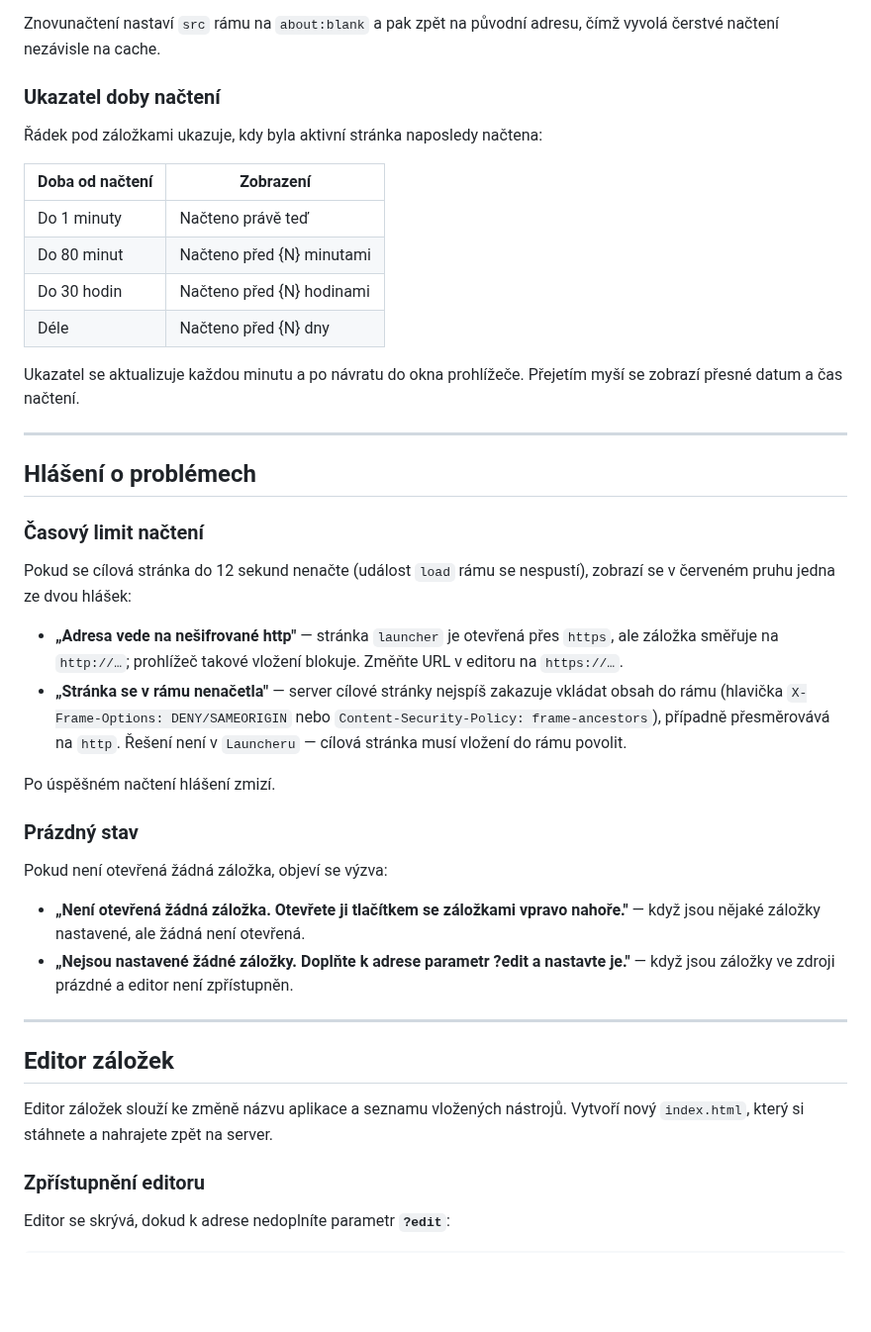
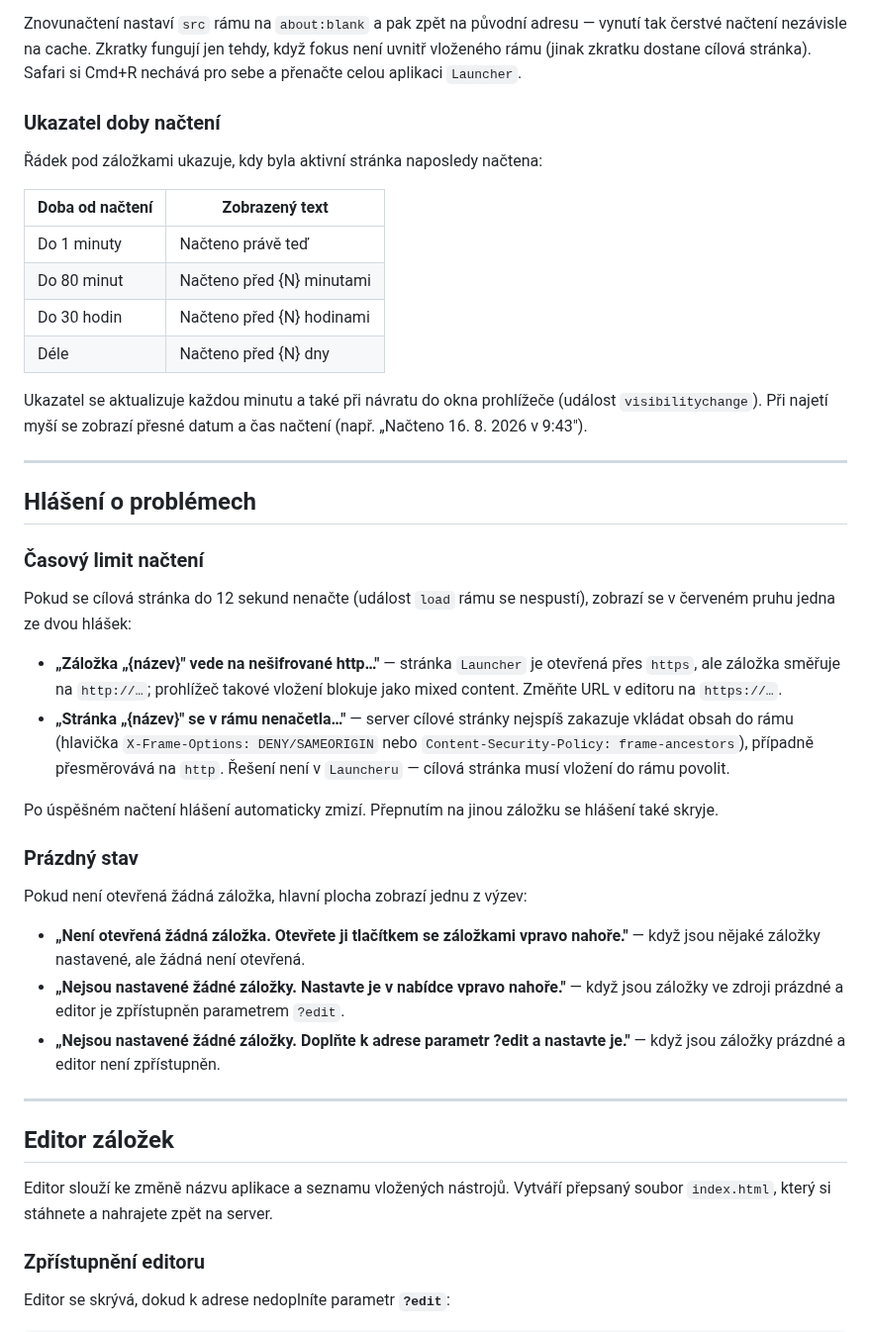
Before and after one commit to egdilna/nastroje, a Markdown page: launcher/dokumentace.md, the part around one of its changes. Shown at 99% size. GitHub-like rendering; blank space fills up the shorter version.

```diff
--- a/launcher/dokumentace.md
+++ b/launcher/dokumentace.md
@@ -97,19 +107,19 @@ Aktivní záložku lze načíst znovu třemi způsoby:
 - Klávesou **F5**
 
-Znovunačtení nastaví `src` rámu na `about:blank` a pak zpět na původní adresu, čímž vyvolá čerstvé načtení nezávisle na cache.
+Znovunačtení nastaví `src` rámu na `about:blank` a pak zpět na původní adresu — vynutí tak čerstvé načtení nezávisle na cache. Zkratky fungují jen tehdy, když fokus není uvnitř vloženého rámu (jinak zkratku dostane cílová stránka). Safari si Cmd+R nechává pro sebe a přenačte celou aplikaci `Launcher`.
 
 ### Ukazatel doby načtení
 
 Řádek pod záložkami ukazuje, kdy byla aktivní stránka naposledy načtena:
 
-| Doba od načtení | Zobrazení |
-|-----------------|-----------|
+| Doba od načtení | Zobrazený text |
+|-----------------|----------------|
 | Do 1 minuty | Načteno právě teď |
 | Do 80 minut | Načteno před {N} minutami |
 | Do 30 hodin | Načteno před {N} hodinami |
 | Déle | Načteno před {N} dny |
 
-Ukazatel se aktualizuje každou minutu a po návratu do okna prohlížeče. Přejetím myší se zobrazí přesné datum a čas načtení.
+Ukazatel se aktualizuje každou minutu a také při návratu do okna prohlížeče (událost `visibilitychange`). Při najetí myší se zobrazí přesné datum a čas načtení (např. „Načteno 16. 8. 2026 v 9:43").
 
 ---
 
@@ -119,23 +129,24 @@ Ukazatel se aktualizuje každou minutu a po návratu do okna prohlížeče. Pře
 
 Pokud se cílová stránka do 12 sekund nenačte (událost `load` rámu se nespustí), zobrazí se v červeném pruhu jedna ze dvou hlášek:
 
-- **„Adresa vede na nešifrované http"** — stránka `launcher` je otevřená přes `https`, ale záložka směřuje na `http://…`; prohlížeč takové vložení blokuje. Změňte URL v editoru na `https://…`.
-- **„Stránka se v rámu nenačetla"** — server cílové stránky nejspíš zakazuje vkládat obsah do rámu (hlavička `X-Frame-Options: DENY/SAMEORIGIN` nebo `Content-Security-Policy: frame-ancestors`), případně přesměrovává na `http`. Řešení není v `Launcheru` — cílová stránka musí vložení do rámu povolit.
+- **„Záložka „{název}" vede na nešifrované http…"** — stránka `Launcher` je otevřená přes `https`, ale záložka směřuje na `http://…`; prohlížeč takové vložení blokuje jako mixed content. Změňte URL v editoru na `https://…`.
+- **„Stránka „{název}" se v rámu nenačetla…"** — server cílové stránky nejspíš zakazuje vkládat obsah do rámu (hlavička `X-Frame-Options: DENY/SAMEORIGIN` nebo `Content-Security-Policy: frame-ancestors`), případně přesměrovává na `http`. Řešení není v `Launcheru` — cílová stránka musí vložení do rámu povolit.
 
-Po úspěšném načtení hlášení zmizí.
+Po úspěšném načtení hlášení automaticky zmizí. Přepnutím na jinou záložku se hlášení také skryje.
 
 ### Prázdný stav
 
-Pokud není otevřená žádná záložka, objeví se výzva:
+Pokud není otevřená žádná záložka, hlavní plocha zobrazí jednu z výzev:
 
 - **„Není otevřená žádná záložka. Otevřete ji tlačítkem se záložkami vpravo nahoře."** — když jsou nějaké záložky nastavené, ale žádná není otevřená.
-- **„Nejsou nastavené žádné záložky. Doplňte k adrese parametr ?edit a nastavte je."** — když jsou záložky ve zdroji prázdné a editor není zpřístupněn.
+- **„Nejsou nastavené žádné záložky. Nastavte je v nabídce vpravo nahoře."** — když jsou záložky ve zdroji prázdné a editor je zpřístupněn parametrem `?edit`.
+- **„Nejsou nastavené žádné záložky. Doplňte k adrese parametr ?edit a nastavte je."** — když jsou záložky prázdné a editor není zpřístupněn.
 
 ---
 
 ## Editor záložek
 
-Editor záložek slouží ke změně názvu aplikace a seznamu vložených nástrojů. Vytvoří nový `index.html`, který si stáhnete a nahrajete zpět na server.
+Editor slouží ke změně názvu aplikace a seznamu vložených nástrojů. Vytváří přepsaný soubor `index.html`, který si stáhnete a nahrajete zpět na server.
 
 ### Zpřístupnění editoru
 
```
Also changed, not shown: other parts of launcher/dokumentace.md (+67 -46 lines).
